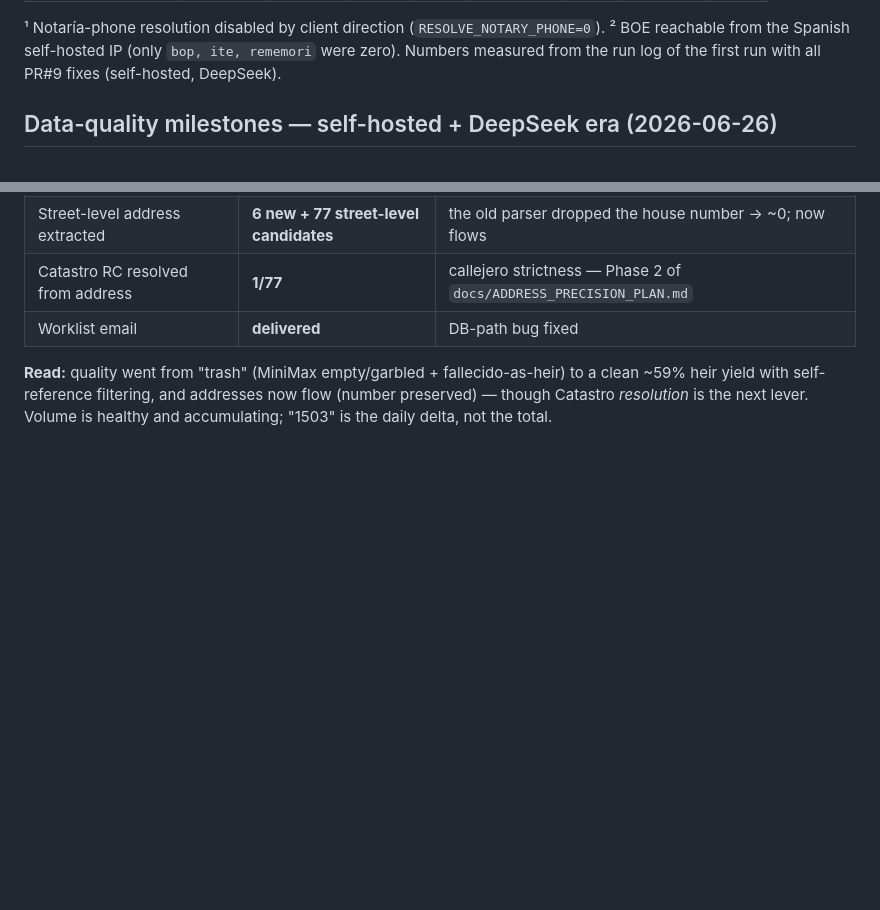
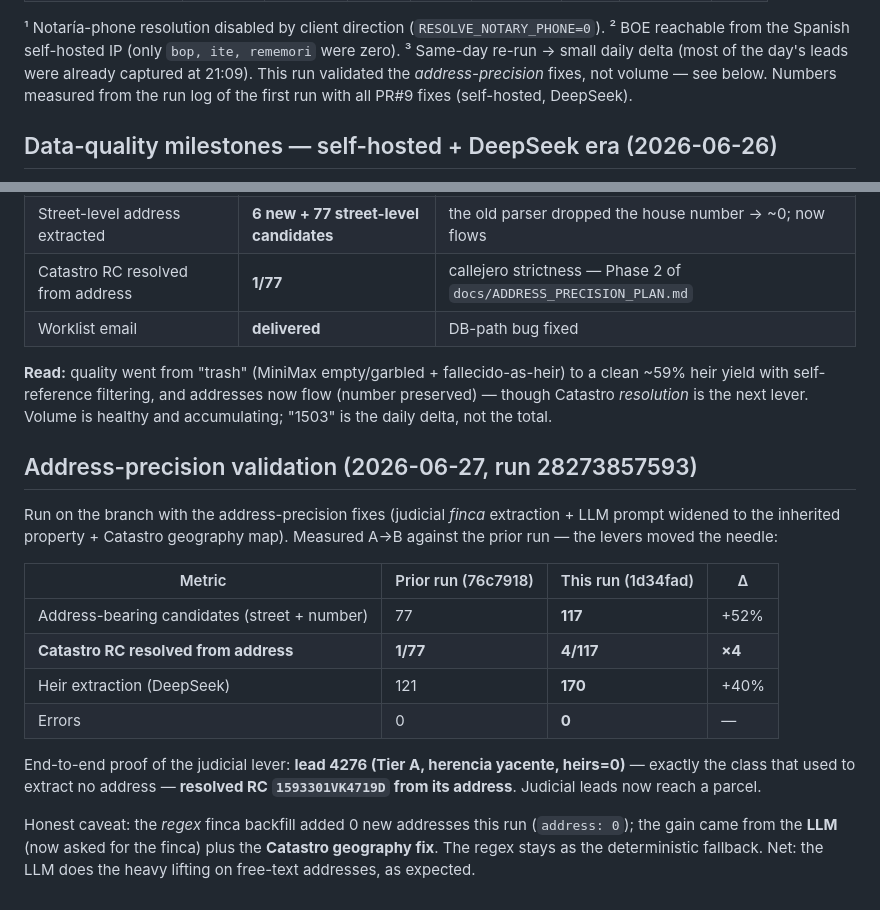
Before and after one commit to NaimGQKC/NadiaAI, a Markdown page: docs/METRICS.md, 2 parts joined by grey strips. Rendered like a GitHub page; blank space fills up the shorter version.

Commit message:
docs(metrics): validate address-precision fixes (run 28273857593)
Catastro RC resolution 1/77 -> 4/117 (4x), address-bearing candidates 77 -> 117
(+52%), heir extraction 121 -> 170, 0 errors. Judicial lead 4276 (herencia
yacente, heirs=0) resolved a parcel RC from address end-to-end — the lever works.

Co-Authored-By: Claude Opus 4.8 <noreply@anthropic.com>
Claude-Session: https://claude.ai/code/session_015gFXXPUg5HtyukcsGQ3nUA

```diff
--- a/docs/METRICS.md
+++ b/docs/METRICS.md
@@ -27,6 +28,8 @@ true DB state; per-run history is parsed from the pipeline's run summaries._
 
 ¹ Notaría-phone resolution disabled by client direction (`RESOLVE_NOTARY_PHONE=0`).
 ² BOE reachable from the Spanish self-hosted IP (only `bop, ite, rememori` were zero).
+³ Same-day re-run → small daily delta (most of the day's leads were already captured
+at 21:09). This run validated the *address-precision* fixes, not volume — see below.
 Numbers measured from the run log of the first run with all PR#9 fixes (self-hosted, DeepSeek).
 
 ## Data-quality milestones — self-hosted + DeepSeek era (2026-06-26)
@@ -51,3 +54,25 @@ First clean run on the persistent self-hosted DB with every fix in (run 28265359
 clean ~59% heir yield with self-reference filtering, and addresses now flow (number
 preserved) — though Catastro *resolution* is the next lever. Volume is healthy and
 accumulating; "1503" is the daily delta, not the total.
+
+## Address-precision validation (2026-06-27, run 28273857593)
+
+Run on the branch with the address-precision fixes (judicial *finca* extraction +
+LLM prompt widened to the inherited property + Catastro geography map). Measured
+A→B against the prior run — the levers moved the needle:
+
+| Metric | Prior run (76c7918) | This run (1d34fad) | Δ |
+|---|---|---|---|
+| Address-bearing candidates (street + number) | 77 | **117** | +52% |
+| **Catastro RC resolved from address** | **1/77** | **4/117** | **×4** |
+| Heir extraction (DeepSeek) | 121 | **170** | +40% |
+| Errors | 0 | **0** | — |
+
+End-to-end proof of the judicial lever: **lead 4276 (Tier A, herencia yacente,
+heirs=0)** — exactly the class that used to extract no address — **resolved RC
+`1593301VK4719D` from its address**. Judicial leads now reach a parcel.
+
+Honest caveat: the *regex* finca backfill added 0 new addresses this run
+(`address: 0`); the gain came from the **LLM** (now asked for the finca) plus the
+**Catastro geography fix**. The regex stays as the deterministic fallback. Net: the
+LLM does the heavy lifting on free-text addresses, as expected.
```
Also changed, not shown: other parts of docs/METRICS.md (+1 -0 lines).
